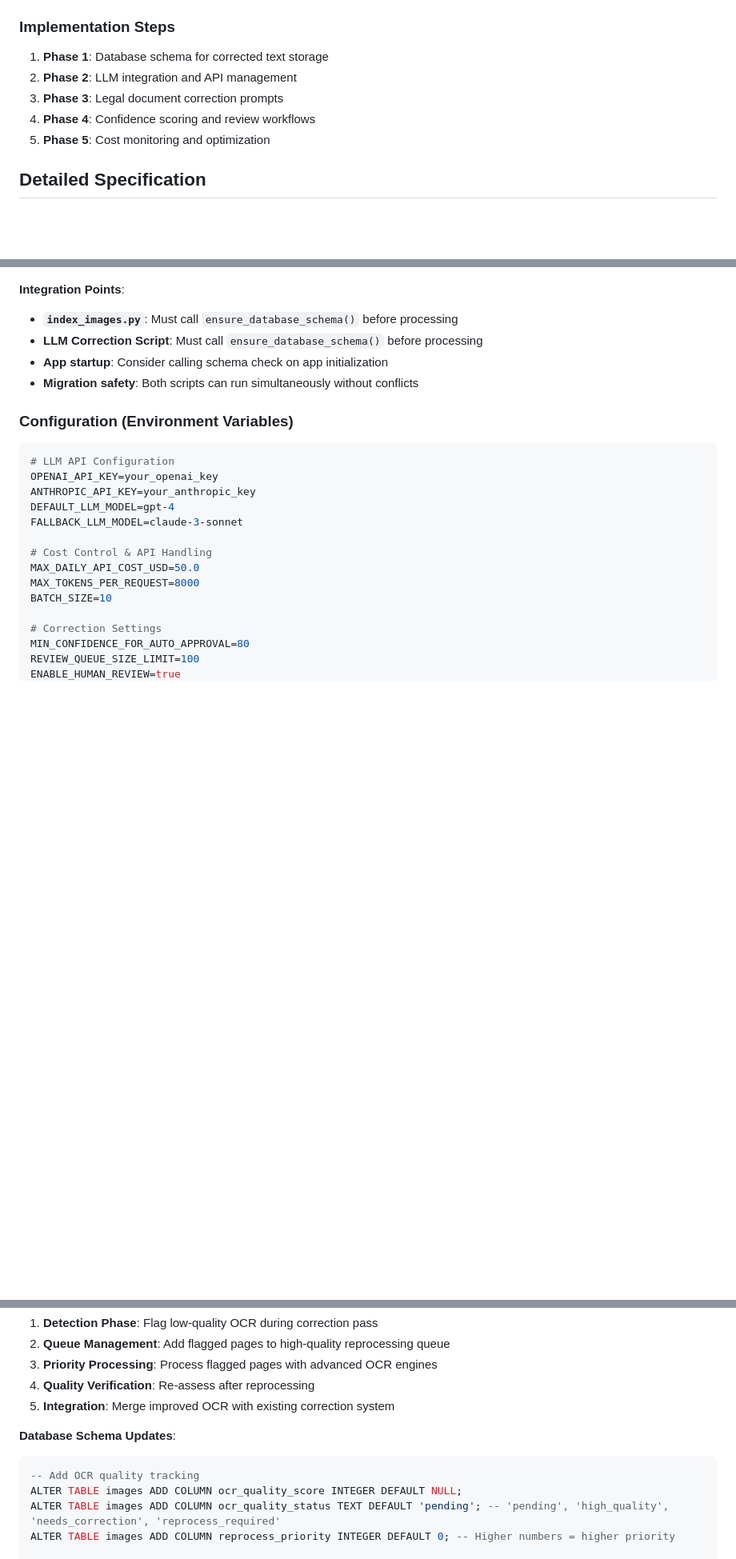
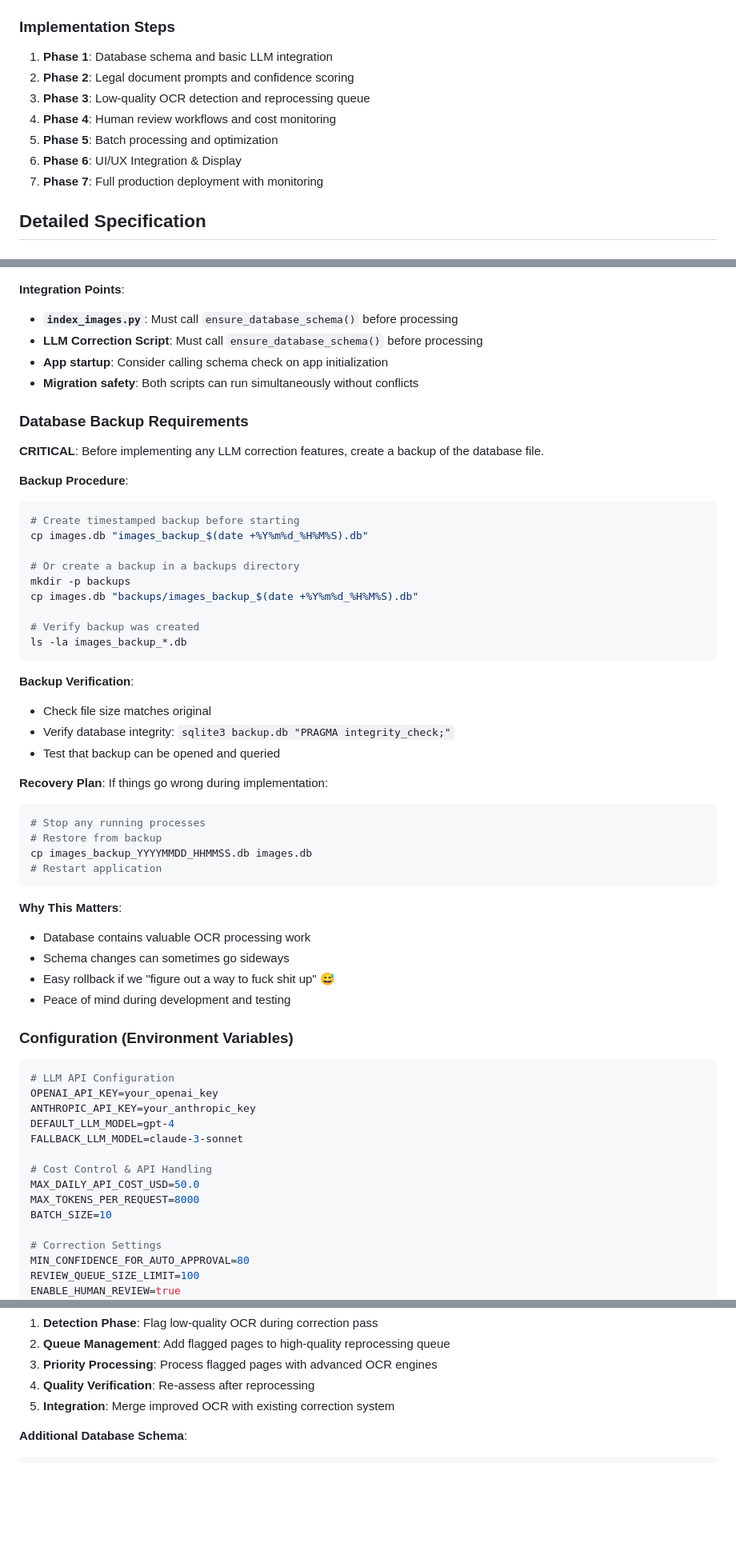
Before and after one commit to actuallyrizzn/epstein-browser, a Markdown page: docs/LLM_CORRECTION_PASS_PLAN.md, 3 parts joined by grey strips. Shown at 80% size. GitHub-like rendering; blank space fills up the shorter version.

Commit message:
Update LLM Correction Pass Plan with critical requirements and implementation phases
- Clarified API rate limiting strategy to exit on 429 responses without retries.
- Changed "Confidence Scoring" to "Quality Assessment" for better clarity on human review processes.
- Expanded implementation phases to include low-quality OCR detection and UI/UX integration.
- Added a critical database backup requirement before implementing LLM features, including detailed backup and recovery procedures.
- Introduced new dependencies for improved functionality in the correction process.

````diff
--- a/docs/LLM_CORRECTION_PASS_PLAN.md
+++ b/docs/LLM_CORRECTION_PASS_PLAN.md
@@ -49,11 +50,13 @@ Use AI to correct and enhance OCR text with contextual understanding, specifical
 - **Helper Module Architecture**: OCR quality assessment system in `helpers/ocr_quality_assessment.py`
 
 ### Implementation Steps
-1. **Phase 1**: Database schema for corrected text storage
-2. **Phase 2**: LLM integration and API management
-3. **Phase 3**: Legal document correction prompts
-4. **Phase 4**: Confidence scoring and review workflows
-5. **Phase 5**: Cost monitoring and optimization
+1. **Phase 1**: Database schema and basic LLM integration
+2. **Phase 2**: Legal document prompts and confidence scoring
+3. **Phase 3**: Low-quality OCR detection and reprocessing queue
+4. **Phase 4**: Human review workflows and cost monitoring
+5. **Phase 5**: Batch processing and optimization
+6. **Phase 6**: UI/UX Integration & Display
+7. **Phase 7**: Full production deployment with monitoring
 
 ## Detailed Specification
 
@@ -303,6 +306,43 @@ def ensure_database_schema(conn):
 - **App startup**: Consider calling schema check on app initialization
 - **Migration safety**: Both scripts can run simultaneously without conflicts
 
+### Database Backup Requirements
+
+**CRITICAL**: Before implementing any LLM correction features, create a backup of the database file.
+
+**Backup Procedure**:
+```bash
+# Create timestamped backup before starting
+cp images.db "images_backup_$(date +%Y%m%d_%H%M%S).db"
+
+# Or create a backup in a backups directory
+mkdir -p backups
+cp images.db "backups/images_backup_$(date +%Y%m%d_%H%M%S).db"
+
+# Verify backup was created
+ls -la images_backup_*.db
+```
+
+**Backup Verification**:
+- Check file size matches original
+- Verify database integrity: `sqlite3 backup.db "PRAGMA integrity_check;"`
+- Test that backup can be opened and queried
+
+**Recovery Plan**:
+If things go wrong during implementation:
+```bash
+# Stop any running processes
+# Restore from backup
+cp images_backup_YYYYMMDD_HHMMSS.db images.db
+# Restart application
+```
+
+**Why This Matters**:
+- Database contains valuable OCR processing work
+- Schema changes can sometimes go sideways
+- Easy rollback if we "figure out a way to fuck shit up" 😅
+- Peace of mind during development and testing
+
 ### Configuration (Environment Variables)
 
 ```bash
@@ -498,13 +553,8 @@ Provide:
 4. **Quality Verification**: Re-assess after reprocessing
 5. **Integration**: Merge improved OCR with existing correction system
 
-**Database Schema Updates**:
+**Additional Database Schema**:
 ```sql
--- Add OCR quality tracking
-ALTER TABLE images ADD COLUMN ocr_quality_score INTEGER DEFAULT NULL;
-ALTER TABLE images ADD COLUMN ocr_quality_status TEXT DEFAULT 'pending'; -- 'pending', 'high_quality', 'needs_correction', 'reprocess_required'
-ALTER TABLE images ADD COLUMN reprocess_priority INTEGER DEFAULT 0; -- Higher numbers = higher priority
-
 -- Track reprocessing attempts
 CREATE TABLE ocr_reprocessing_queue (
     id INTEGER PRIMARY KEY AUTOINCREMENT,
````
Also changed, not shown: other parts of docs/LLM_CORRECTION_PASS_PLAN.md (+32 -11 lines).
